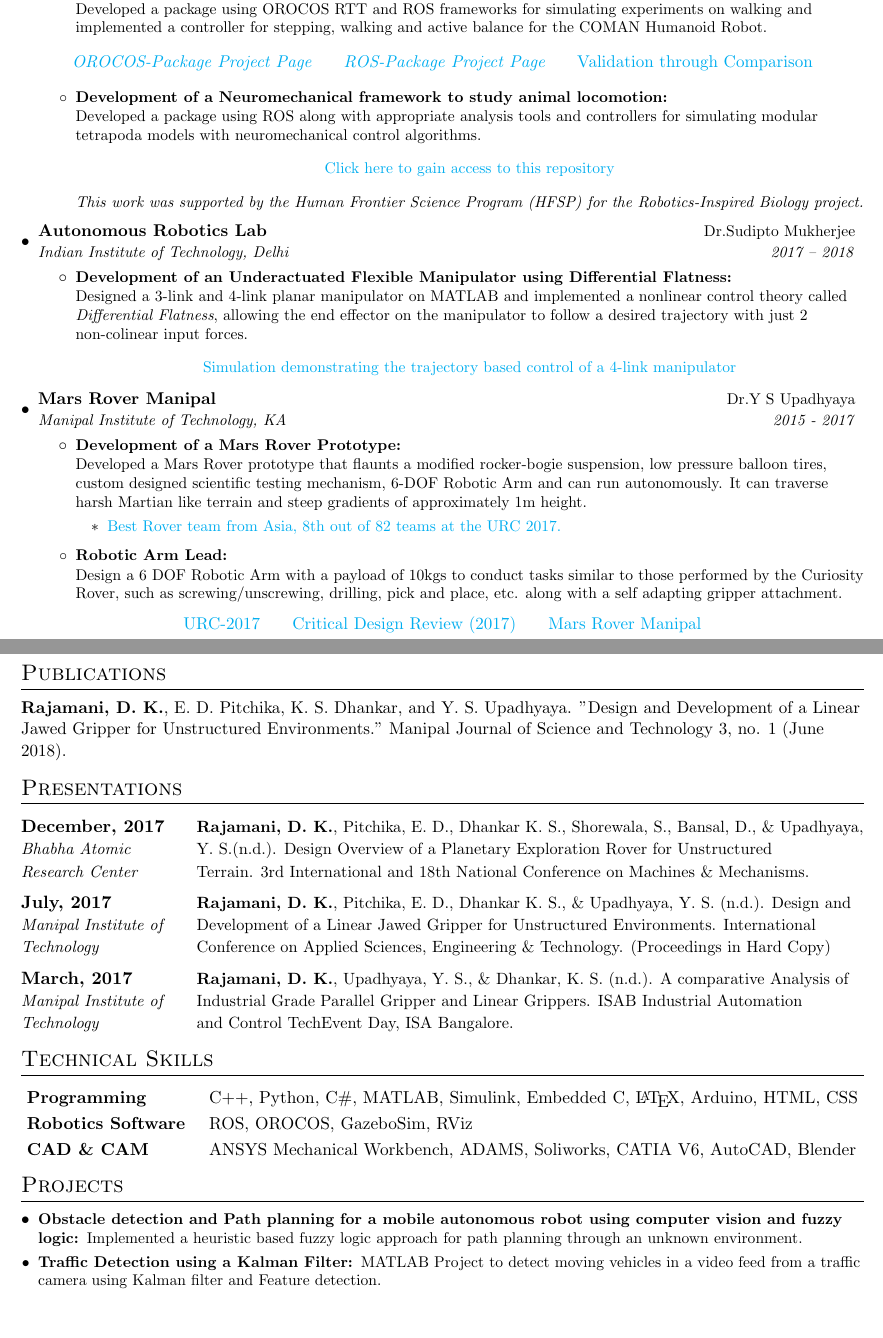
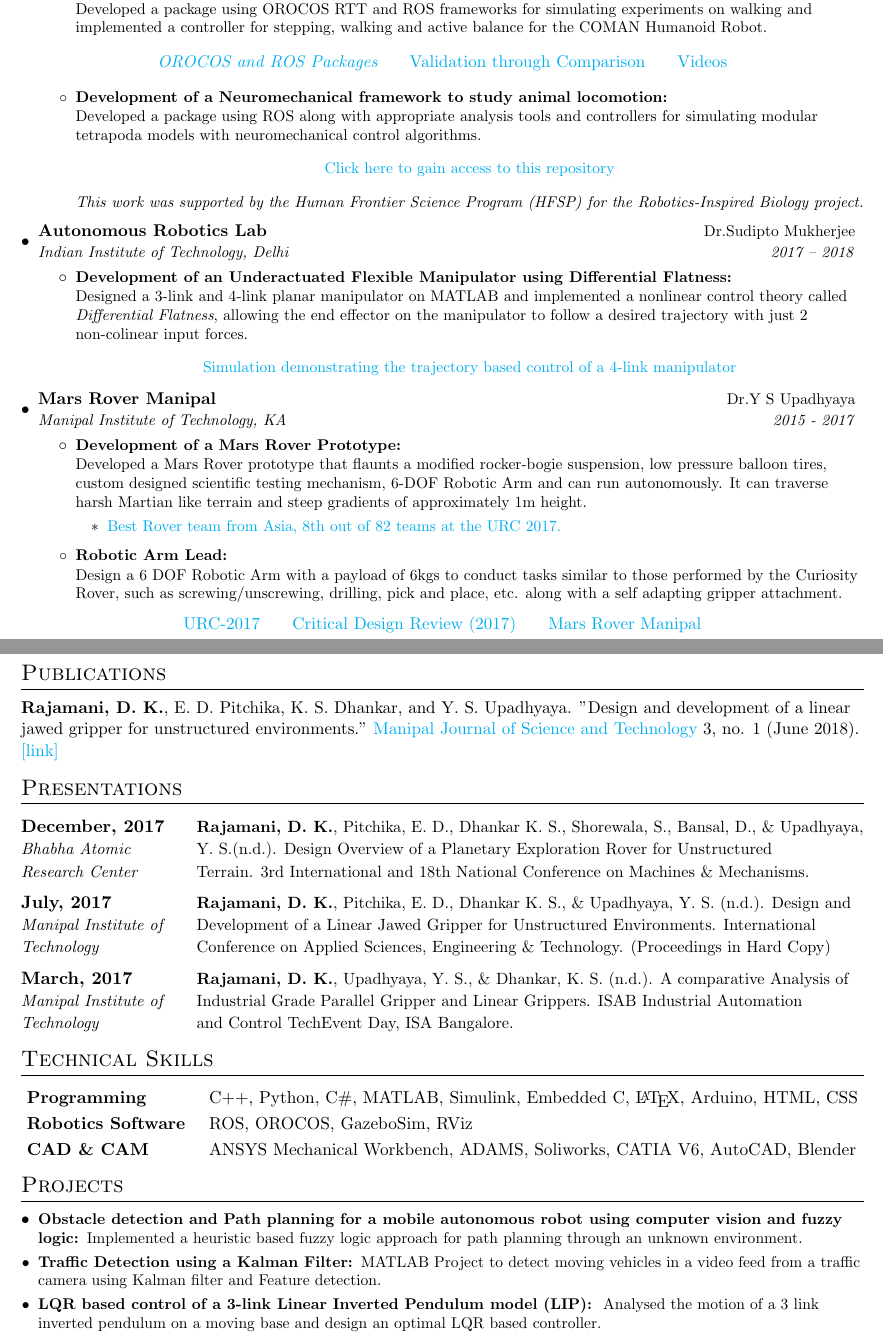
Before and after one commit to DhruvKoolRajamani/Resume, a LaTeX CV (dhruv_resume.tex): two parts of pages 1 and 2 of 2, joined at a grey line, cut so that both start at the same text, the shorter picture padded with empty space. Compiled offline with pdfLaTeX.

Commit message:
Updated publications, experience links

```diff
--- a/dhruv_resume.tex
+++ b/dhruv_resume.tex
@@ -147,7 +147,7 @@
             \begin{table}[h]
               \centering
               \begin{tabular}{lll}
-              \textit {\href {https://gitlab.com/DhruvKoolRajamani/coman-orocos-pkg}{OROCOS-Package Project Page}} \hspace{6mm} & \textit {\href {https://gitlab.com/DhruvKoolRajamani/coman-ros-pkg}{ROS-Package Project Page}} \hspace{6mm} & \href{https://www.youtube.com/embed/GKYY119oyVY?ecver=2}{Validation through Comparison}
+              \textit {\href {https://gitlab.com/Coman-Packages}{OROCOS and ROS Packages}} \hspace{6mm} & \href{https://www.youtube.com/embed/GKYY119oyVY?ecver=2}{Validation through Comparison} \hspace{6mm} & \href {https://dhruvkoolrajamani.gitlab.io/\#experience}{Videos}
               \end{tabular}
               \end{table}
               \vspace{-2mm}
@@ -201,14 +201,14 @@
             \begin{flushleft}
               Developed a Mars Rover prototype that flaunts a modified rocker-bogie suspension, low pressure balloon tires, custom designed scientific testing mechanism, 6-DOF Robotic Arm and can run autonomously. It can traverse harsh Martian like terrain and steep gradients of approximately 1m height.
               \begin{itemize}
-                \item \href{https://bangaloremirror.indiatimes.com/news/state/manipal-teams-mars-rover-hits-the-mark/articleshow/59005672.cms}{Best Rover team from Asia, 8th out of 82 teams at the URC 2017.}
+                \item \href{https://www.gadgetsnow.com/tech-news/ranked-8th-in-world-mars-rover-manipal-to-build-two-new-rovers/articleshow/60994044.cms}{Best Rover team from Asia, 8th out of 82 teams at the URC 2017.}
               \end{itemize}
             \end{flushleft}
           }
         \resumeItem{Robotic Arm Lead}
           {
             \begin{flushleft}
-              Design a 6 DOF Robotic Arm with a payload of 10kgs to conduct tasks similar to those performed by the Curiosity Rover, such as screwing/unscrewing, drilling, pick and place, etc. along with a self adapting gripper attachment.
+              Design a 6 DOF Robotic Arm with a payload of 6kgs to conduct tasks similar to those performed by the Curiosity Rover, such as screwing/unscrewing, drilling, pick and place, etc. along with a self adapting gripper attachment.
             \end{flushleft}
           }\vspace{-3mm}
           \begin{table}[h]
@@ -225,7 +225,7 @@
 %-----------PUBLICATIONS---------------
 \section{Publications}
 \begin{flushleft}
-  \textbf{Rajamani, D. K.}, E. D. Pitchika, K. S. Dhankar, and Y. S. Upadhyaya. "Design and Development of a Linear Jawed Gripper for Unstructured Environments." Manipal Journal of Science and Technology 3, no. 1 (June 2018).
+  \textbf{Rajamani, D. K.}, E. D. Pitchika, K. S. Dhankar, and Y. S. Upadhyaya. "Design and development of a linear jawed gripper for unstructured environments." \href{https://ejournal.manipal.edu/mjst/journal_home.aspx}{Manipal Journal of Science and Technology} 3, no. 1 (June 2018). \href{https://drive.google.com/open?id=0B_zt-Aj8SNpHYUk3MzdKNThuUlJZc2hvMGhBWll1Z1FkWHhR}{[link]}
 \end{flushleft}
 \vspace{-4mm}
 %-----------PRESENTATIONS---------------
@@ -268,6 +268,10 @@
     \projectItem{Traffic Detection using a Kalman Filter}
       {MATLAB Project to detect moving vehicles in a video feed from a traffic
       camera using Kalman filter and Feature detection.}
+    \projectItem{LQR based control of a 3-link Linear Inverted Pendulum model (LIP)}
+      {
+        Analysed the motion of a 3 link inverted pendulum on a moving base and design an optimal LQR based controller.
+      }
   \resumeSubHeadingListEnd
 
 
```
Also changed, not shown: dhruv_resume.pdf.
